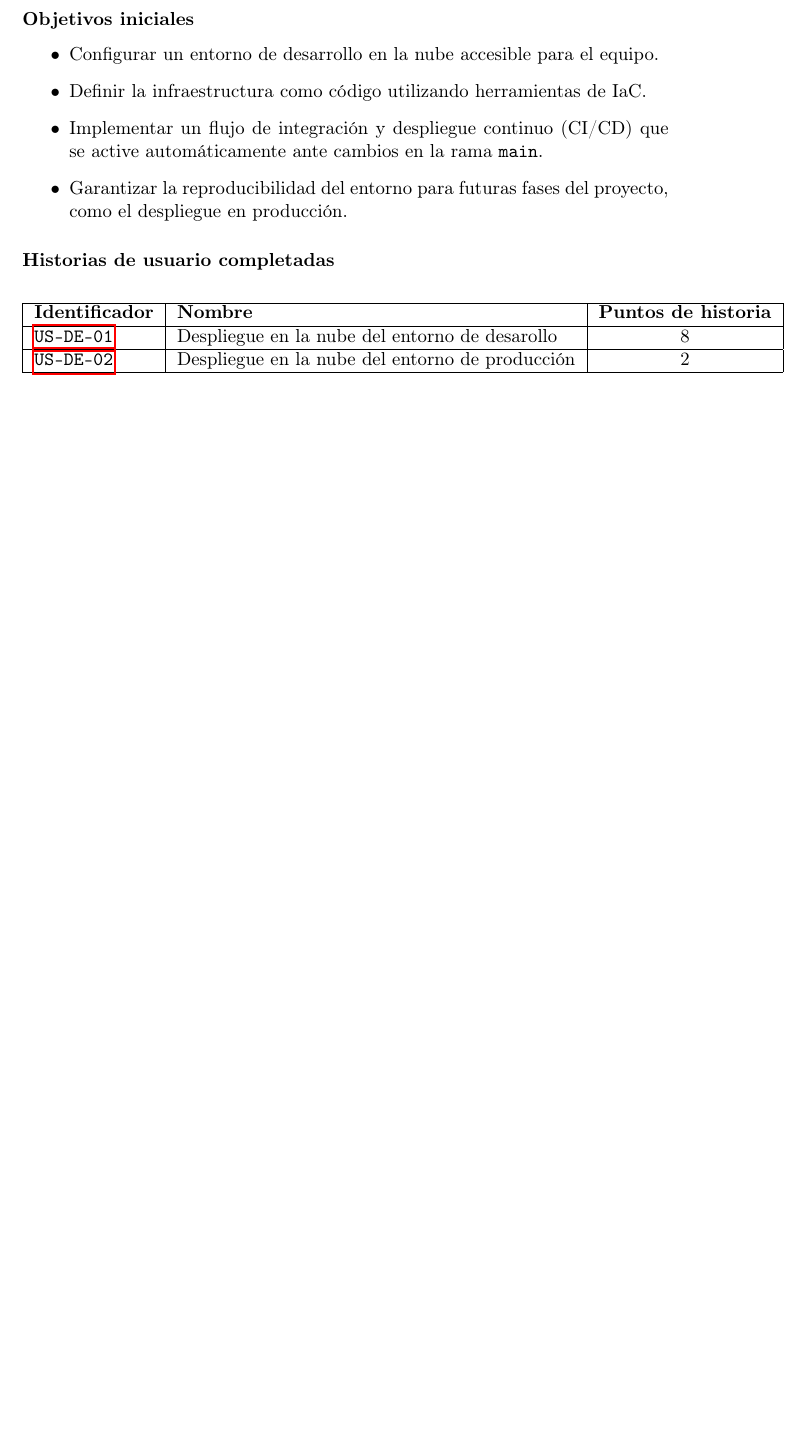
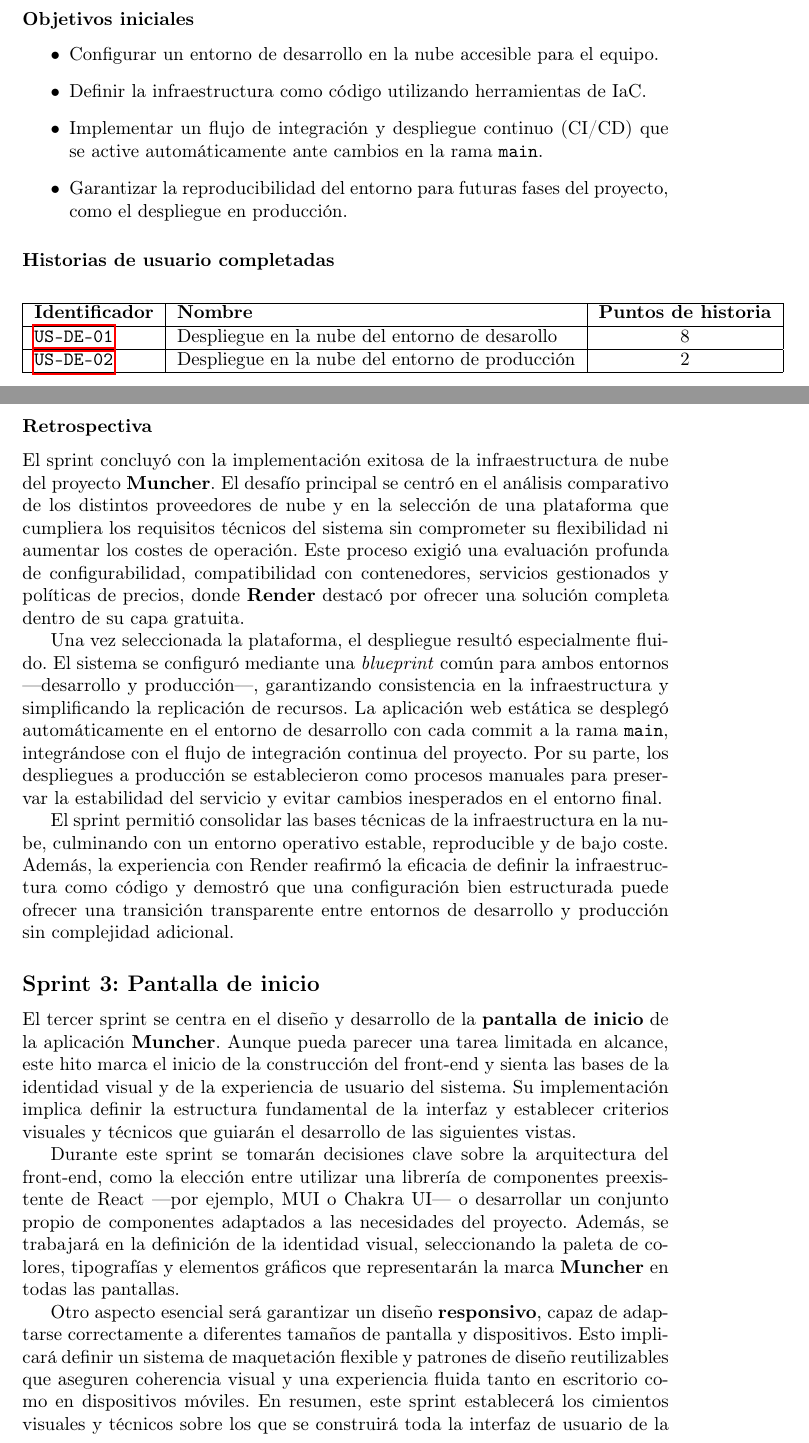
Before and after one commit to asungomez/muncher, a LaTeX document (memoria/src/index.tex, which reads memoria/src/sections/evolution.tex): part of page 39 of 47 before the commit and two parts of pages 39 and 40 of 49 after it, the two joined at a grey line, cut so that both start at the same text, the shorter picture padded with empty space. Compiled offline with pdfLaTeX.

Commit message:
new sprint to memoria

```diff
--- a/memoria/src/sections/evolution.tex
+++ b/memoria/src/sections/evolution.tex
@@ -95,3 +95,20 @@ El despliegue automático debe ejecutarse de manera inmediata como respuesta a l
 		\hline
 	\end{tabular}
 \end{center}
+
+\subsubsection*{Retrospectiva}
+
+El sprint concluyó con la implementación exitosa de la infraestructura de nube del proyecto \textbf{Muncher}. El desafío principal se centró en el análisis comparativo de los distintos proveedores de nube y en la selección de una plataforma que cumpliera los requisitos técnicos del sistema sin comprometer su flexibilidad ni aumentar los costes de operación. Este proceso exigió una evaluación profunda de configurabilidad, compatibilidad con contenedores, servicios gestionados y políticas de precios, donde \textbf{Render} destacó por ofrecer una solución completa dentro de su capa gratuita.
+
+Una vez seleccionada la plataforma, el despliegue resultó especialmente fluido. El sistema se configuró mediante una \textit{blueprint} común para ambos entornos —desarrollo y producción—, garantizando consistencia en la infraestructura y simplificando la replicación de recursos. La aplicación web estática se desplegó automáticamente en el entorno de desarrollo con cada commit a la rama \texttt{main}, integrándose con el flujo de integración continua del proyecto. Por su parte, los despliegues a producción se establecieron como procesos manuales para preservar la estabilidad del servicio y evitar cambios inesperados en el entorno final.
+
+El sprint permitió consolidar las bases técnicas de la infraestructura en la nube, culminando con un entorno operativo estable, reproducible y de bajo coste. Además, la experiencia con Render reafirmó la eficacia de definir la infraestructura como código y demostró que una configuración bien estructurada puede ofrecer una transición transparente entre entornos de desarrollo y producción sin complejidad adicional.
+
+\subsection*{Sprint 3: Pantalla de inicio}
+\addcontentsline{toc}{subsection}{Sprint 3: Pantalla de inicio}
+
+El tercer sprint se centra en el diseño y desarrollo de la \textbf{pantalla de inicio} de la aplicación \textbf{Muncher}. Aunque pueda parecer una tarea limitada en alcance, este hito marca el inicio de la construcción del front‑end y sienta las bases de la identidad visual y de la experiencia de usuario del sistema. Su implementación implica definir la estructura fundamental de la interfaz y establecer criterios visuales y técnicos que guiarán el desarrollo de las siguientes vistas.
+
+Durante este sprint se tomarán decisiones clave sobre la arquitectura del front‑end, como la elección entre utilizar una librería de componentes preexistente de React —por ejemplo, MUI o Chakra UI— o desarrollar un conjunto propio de componentes adaptados a las necesidades del proyecto. Además, se trabajará en la definición de la identidad visual, seleccionando la paleta de colores, tipografías y elementos gráficos que representarán la marca \textbf{Muncher} en todas las pantallas.
+
+Otro aspecto esencial será garantizar un diseño \textbf{responsivo}, capaz de adaptarse correctamente a diferentes tamaños de pantalla y dispositivos. Esto implicará definir un sistema de maquetación flexible y patrones de diseño reutilizables que aseguren coherencia visual y una experiencia fluida tanto en escritorio como en dispositivos móviles. En resumen, este sprint establecerá los cimientos visuales y técnicos sobre los que se construirá toda la interfaz de usuario de la aplicación.
```
Also changed, not shown: memoria/src/sections/evolution.tex (12 more changed lines).
